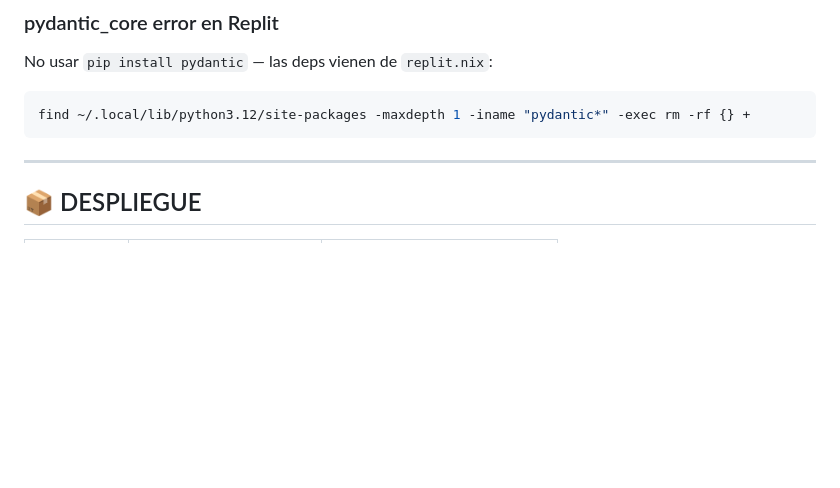
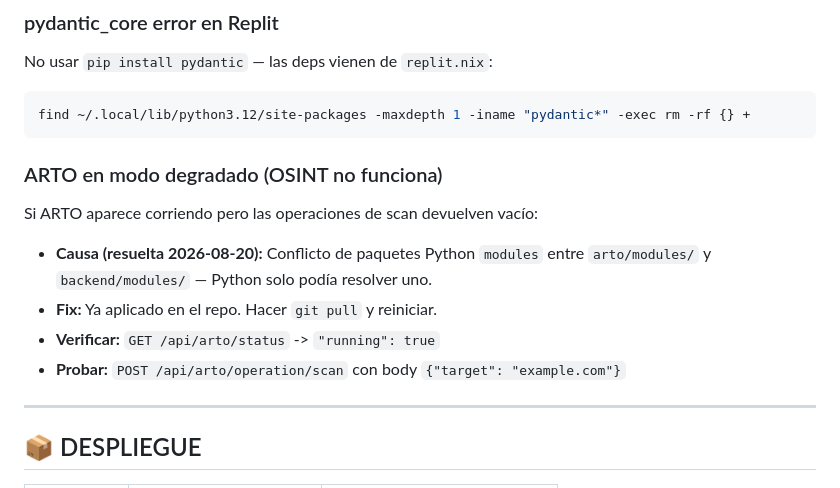
Before and after one commit to sourceseal-star/Red-team-tauri, a Markdown page: README.md, the part around the change. Drawn GitHub-style; blank space fills up the shorter version.

````diff
--- a/README.md
+++ b/README.md
@@ -306,6 +306,14 @@ No usar `pip install pydantic` — las deps vienen de `replit.nix`:
 find ~/.local/lib/python3.12/site-packages -maxdepth 1 -iname "pydantic*" -exec rm -rf {} +
 ```
 
+### ARTO en modo degradado (OSINT no funciona)
+Si ARTO aparece corriendo pero las operaciones de scan devuelven vacío:
+- **Causa (resuelta 2026-08-20):** Conflicto de paquetes Python `modules` entre
+  `arto/modules/` y `backend/modules/` — Python solo podía resolver uno.
+- **Fix:** Ya aplicado en el repo. Hacer `git pull` y reiniciar.
+- **Verificar:** `GET /api/arto/status` -> `"running": true`
+- **Probar:** `POST /api/arto/operation/scan` con body `{"target": "example.com"}`
+
 ---
 
 ## 📦 DESPLIEGUE
````
Also changed, not shown: MANUAL_OPERATIVO.md (+12 -0 lines).
